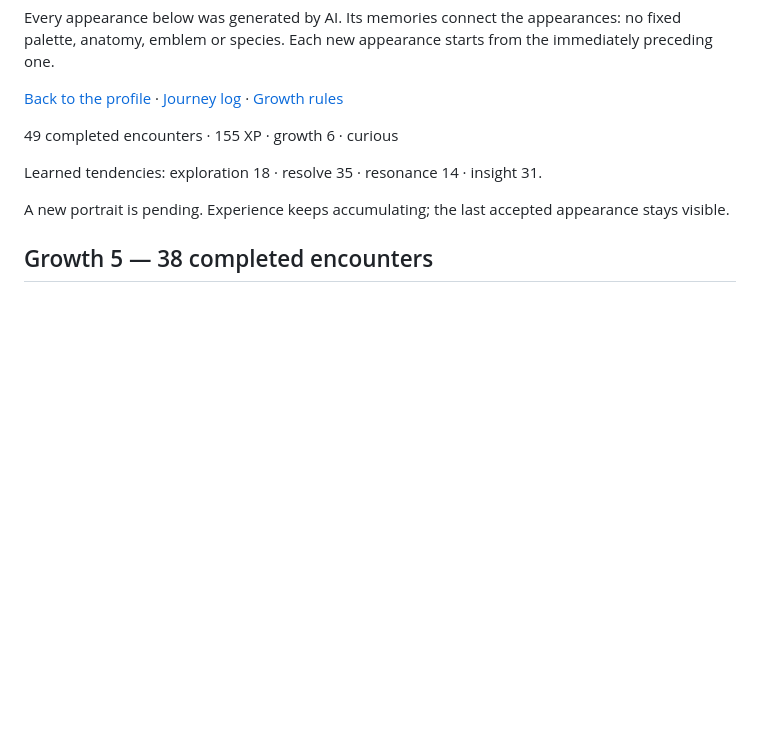
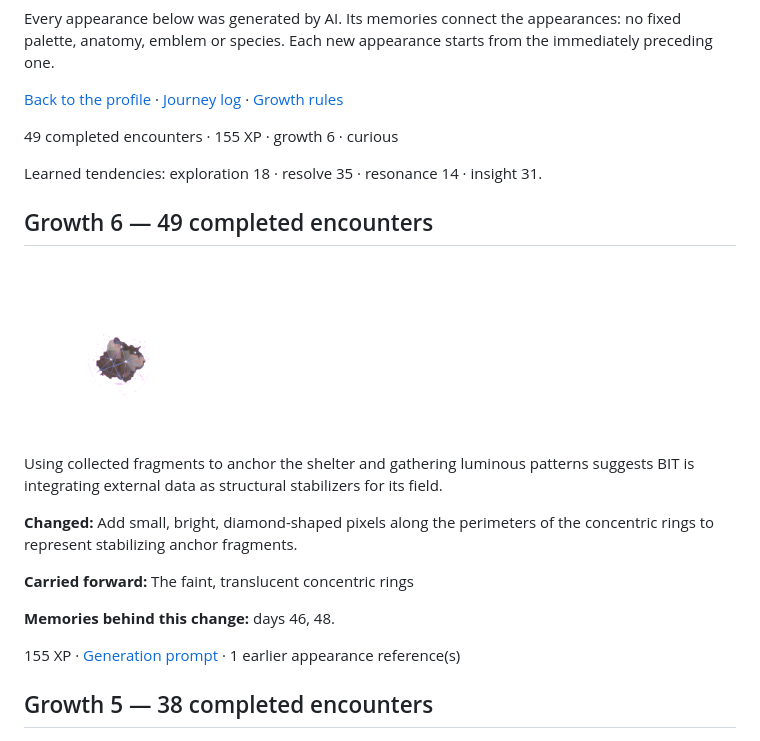
Before and after one commit to fabric0de/fabric0de, a Markdown page: docs/creature-album.md, the part around the change. GitHub-like rendering; pictures changed too: assets/creature/growth-6-e550d13cd99d.png (added); blank space fills up the shorter version.

```diff
--- a/docs/creature-album.md
+++ b/docs/creature-album.md
@@ -8,7 +8,19 @@ Every appearance below was generated by AI. Its memories connect the appearances
 
 Learned tendencies: exploration 18 · resolve 35 · resonance 14 · insight 31.
 
-A new portrait is pending. Experience keeps accumulating; the last accepted appearance stays visible.
+## Growth 6 — 49 completed encounters
+
+<img src="../assets/creature/growth-6-e550d13cd99d.png" width="192" height="192" alt="BIT at growth 6">
+
+Using collected fragments to anchor the shelter and gathering luminous patterns suggests BIT is integrating external data as structural stabilizers for its field.
+
+**Changed:** Add small, bright, diamond-shaped pixels along the perimeters of the concentric rings to represent stabilizing anchor fragments.
+
+**Carried forward:** The faint, translucent concentric rings
+
+**Memories behind this change:** days 46, 48.
+
+155 XP · [Generation prompt](../assets/creature/growth-6-e550d13cd99d.prompt.txt) · 1 earlier appearance reference(s)
 
 ## Growth 5 — 38 completed encounters
 
```
Also changed, not shown: README.md (+1 -3 lines), 2 other files.
